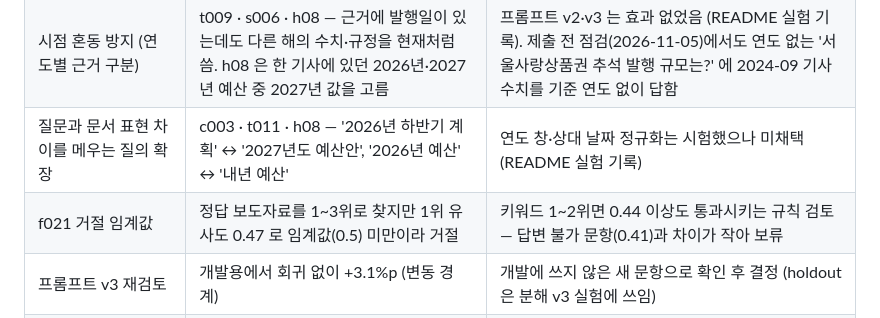
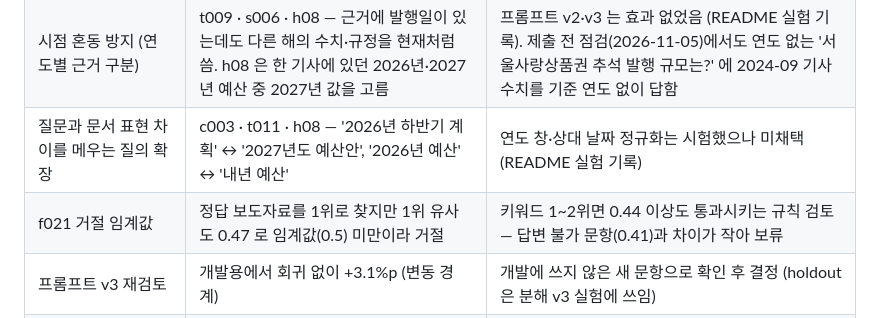
Before and after one commit to Hyeonwoo01/mini_project3, a Markdown page: TODO.md, the part around the change. Rendered like a GitHub page.

```diff
--- a/TODO.md
+++ b/TODO.md
@@ -13,7 +13,7 @@ holdout 은 결과를 보고 시스템을 고치지 않는다는 원칙으로
 | 종합 질문의 입장별 근거 (문서 입장 분류) | s004 · h13 — 한쪽 입장만 검색 (종합 all@5: 개발용 0.75, holdout 0.00) | 입장별 질의 분해(v3)는 미채택 — 비판 쪽 질의도 같은 주제의 긍정 기사가 1위 (README 실험 기록). 검색 후보를 입장별로 분류하는 단계가 필요하나 종합 문항 5개로는 효과를 잴 수 없음 |
 | 시점 혼동 방지 (연도별 근거 구분) | t009 · s006 · h08 — 근거에 발행일이 있는데도 다른 해의 수치·규정을 현재처럼 씀. h08 은 한 기사에 있던 2026년·2027년 예산 중 2027년 값을 고름 | 프롬프트 v2·v3 는 효과 없었음 (README 실험 기록). 제출 전 점검(2026-11-05)에서도 연도 없는 '서울사랑상품권 추석 발행 규모는?' 에 2024-09 기사 수치를 기준 연도 없이 답함 |
 | 질문과 문서 표현 차이를 메우는 질의 확장 | c003 · t011 · h08 — '2026년 하반기 계획' ↔ '2027년도 예산안', '2026년 예산' ↔ '내년 예산' | 연도 창·상대 날짜 정규화는 시험했으나 미채택 (README 실험 기록) |
-| f021 거절 임계값 | 정답 보도자료를 1~3위로 찾지만 1위 유사도 0.47 로 임계값(0.5) 미만이라 거절 | 키워드 1~2위면 0.44 이상도 통과시키는 규칙 검토 — 답변 불가 문항(0.41)과 차이가 작아 보류 |
+| f021 거절 임계값 | 정답 보도자료를 1위로 찾지만 1위 유사도 0.47 로 임계값(0.5) 미만이라 거절 | 키워드 1~2위면 0.44 이상도 통과시키는 규칙 검토 — 답변 불가 문항(0.41)과 차이가 작아 보류 |
 | 프롬프트 v3 재검토 | 개발용에서 회귀 없이 +3.1%p (변동 경계) | 개발에 쓰지 않은 새 문항으로 확인 후 결정 (holdout 은 분해 v3 실험에 쓰임) |
 | 상대 날짜를 답변 근거에만 (`--annotate-dates`) | t007 정확 3회·정답률 67.6% 였지만 f016 2회 하락으로 기준 미달 | 기본값 꺼짐. 날짜가 '내일·오늘'로만 나오는 새 문항으로 재확인 |
 | 한쪽 근거만 있을 때 그 부분은 답하는 프롬프트 규칙 | c004 (분해 전) — 한쪽 근거가 있어도 전체 거절 | 분해 v2 로 양쪽 근거가 검색돼 지금은 부분 정답 |
```
Also changed, not shown: report/report.md (+12 -12 lines), report/img/dashboard-threshold.png, 1 other file.
